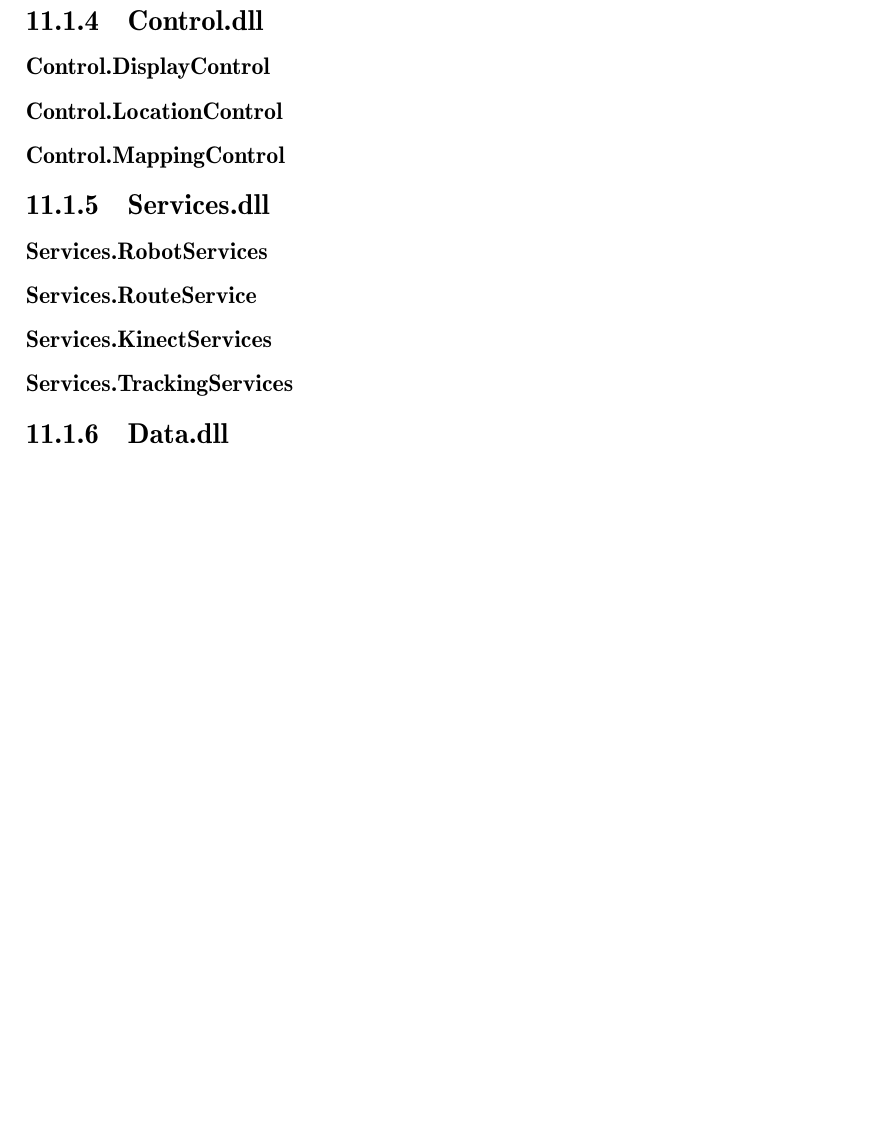
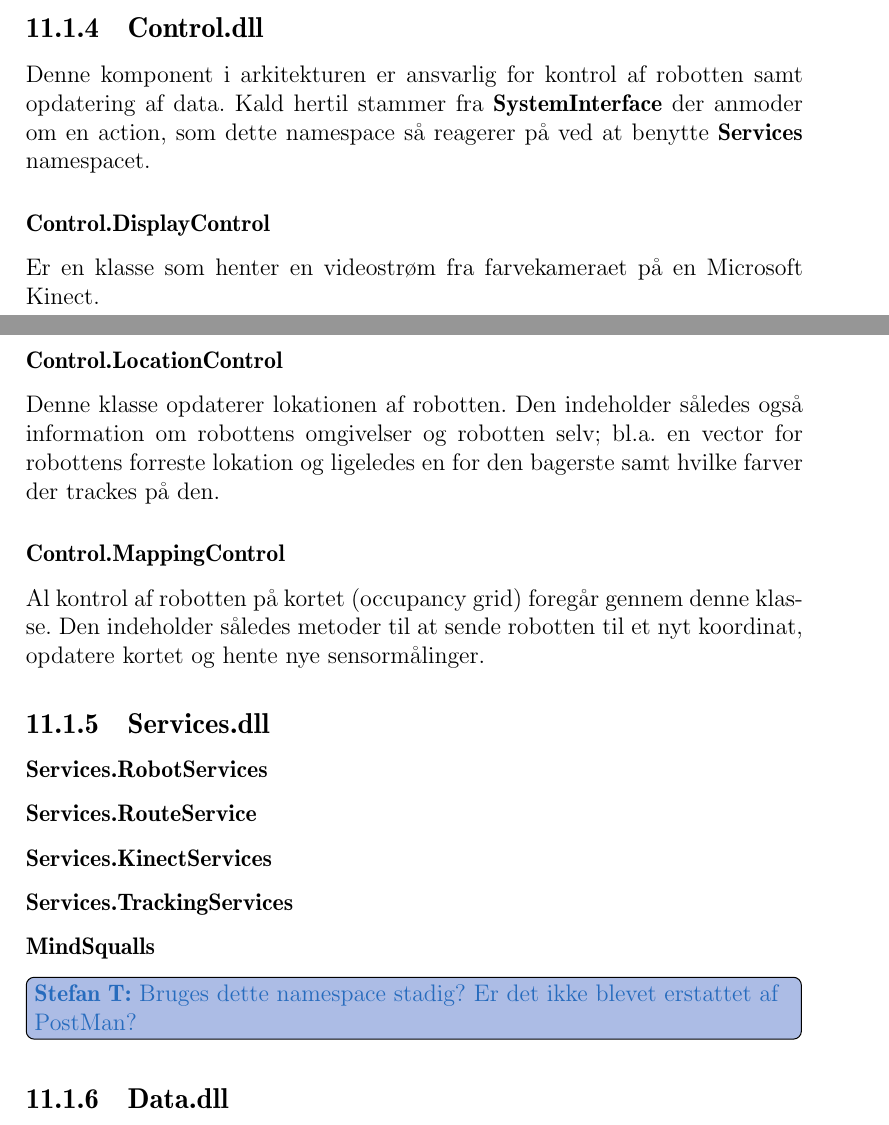
Before and after one commit to Thalmann/sw505-rapport, a LaTeX thesis (main.tex, which reads indhold/systemarkitektur.tex): part of page 89 of 99 before the commit and two parts of pages 88 and 89 of 99 after it, the two joined at a grey line, cut so that both start at the same text, the shorter picture padded with empty space. Compiled offline with pdfLaTeX.

Commit message:
Added description of 'Control.dll'

```diff
--- a/indhold/systemarkitektur.tex
+++ b/indhold/systemarkitektur.tex
@@ -52,14 +53,19 @@
 \thilemann{Hvad med denne??}
 
 \subsection{Control.dll}\label{arkitektur:control}
-
+Denne komponent i arkitekturen er ansvarlig for kontrol af robotten samt opdatering af data.
+Kald hertil stammer fra \textbf{SystemInterface} der anmoder om en action, som dette namespace så reagerer på ved at benytte \textbf{Services} namespacet.
 
 \subsubsection{Control.DisplayControl}
+Er en klasse som henter en videostrøm fra farvekameraet på en Microsoft Kinect.
 
 \subsubsection{Control.LocationControl}
+Denne klasse opdaterer lokationen af robotten.
+Den indeholder således også information om robottens omgivelser og robotten selv; bl.a. en vector for robottens forreste lokation og ligeledes en for den bagerste samt hvilke farver der trackes på den.
 
 \subsubsection{Control.MappingControl}
-
+Al kontrol af robotten på kortet (occupancy grid) foregår gennem denne klasse.
+Den indeholder således metoder til at sende robotten til et nyt koordinat, opdatere kortet og hente nye sensormålinger.
 
 \subsection{Services.dll}\label{arkitektur:services}
 
@@ -72,5 +78,7 @@
 
 \subsubsection{Services.TrackingServices}
 
+\subsubsection{MindSqualls}
+\thilemann{Bruges dette namespace stadig? Er det ikke blevet erstattet af PostMan?}
 
 \subsection{Data.dll}\label{arkitektur:data}
```
Also changed, not shown: indhold/systemarkitektur.tex (3 more changed lines).
